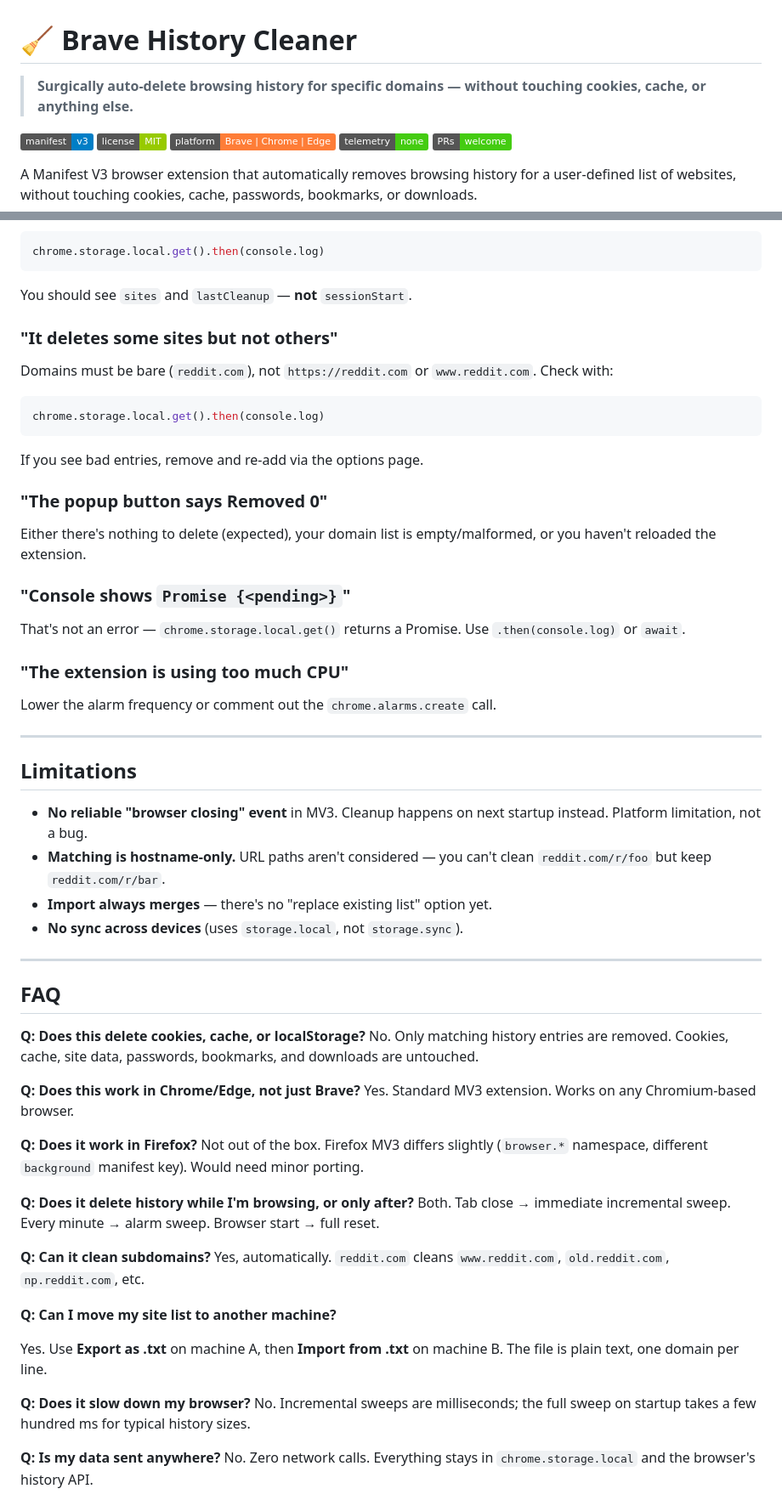
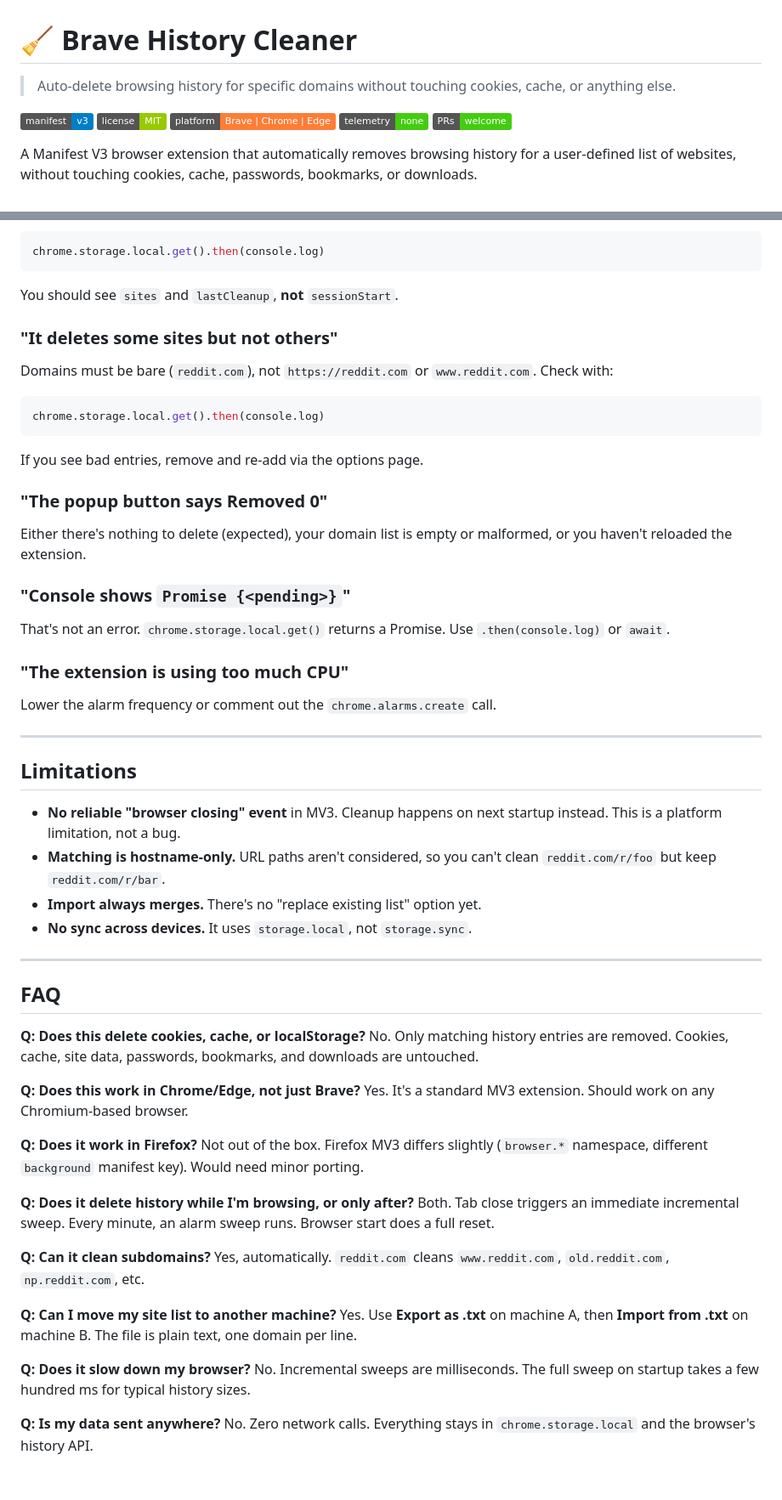
Before and after one commit to sharmatilak/brave-history-cleaner, a Markdown page: README.md, 2 parts joined by grey strips. Shown at 85% size. Rendered like a GitHub page; badges without logos; blank space fills up the shorter version.

````diff
--- a/README.md
+++ b/README.md
@@ -1,6 +1,6 @@
 # 🧹 Brave History Cleaner
 
-> **Surgically auto-delete browsing history for specific domains — without touching cookies, cache, or anything else.**
+> Auto-delete browsing history for specific domains without touching cookies, cache, or anything else.
 
 [![Manifest V3](https://img.shields.io/badge/manifest-v3-blue)](https://developer.chrome.com/docs/extensions/mv3/)
 [![License: MIT](https://img.shields.io/badge/license-MIT-green)](LICENSE)
@@ -258,7 +259,7 @@ Verify storage with:
 chrome.storage.local.get().then(console.log)
 ```
 
-You should see `sites` and `lastCleanup` — **not** `sessionStart`.
+You should see `sites` and `lastCleanup`, **not** `sessionStart`.
 
 ### "It deletes some sites but not others"
 
@@ -272,11 +273,11 @@ If you see bad entries, remove and re-add via the options page.
 
 ### "The popup button says Removed 0"
 
-Either there's nothing to delete (expected), your domain list is empty/malformed, or you haven't reloaded the extension.
+Either there's nothing to delete (expected), your domain list is empty or malformed, or you haven't reloaded the extension.
 
 ### "Console shows `Promise {<pending>}`"
 
-That's not an error — `chrome.storage.local.get()` returns a Promise. Use `.then(console.log)` or `await`.
+That's not an error. `chrome.storage.local.get()` returns a Promise. Use `.then(console.log)` or `await`.
 
 ### "The extension is using too much CPU"
 
@@ -286,10 +287,10 @@ Lower the alarm frequency or comment out the `chrome.alarms.create` call.
 
 ## Limitations
 
-- **No reliable "browser closing" event** in MV3. Cleanup happens on next startup instead. Platform limitation, not a bug.
-- **Matching is hostname-only.** URL paths aren't considered — you can't clean `reddit.com/r/foo` but keep `reddit.com/r/bar`.
-- **Import always merges** — there's no "replace existing list" option yet.
-- **No sync across devices** (uses `storage.local`, not `storage.sync`).
+- **No reliable "browser closing" event** in MV3. Cleanup happens on next startup instead. This is a platform limitation, not a bug.
+- **Matching is hostname-only.** URL paths aren't considered, so you can't clean `reddit.com/r/foo` but keep `reddit.com/r/bar`.
+- **Import always merges.** There's no "replace existing list" option yet.
+- **No sync across devices.** It uses `storage.local`, not `storage.sync`.
 
 ---
 
@@ -299,23 +300,22 @@ Lower the alarm frequency or comment out the `chrome.alarms.create` call.
 No. Only matching history entries are removed. Cookies, cache, site data, passwords, bookmarks, and downloads are untouched.
 
 **Q: Does this work in Chrome/Edge, not just Brave?**
-Yes. Standard MV3 extension. Works on any Chromium-based browser.
+Yes. It's a standard MV3 extension. Should work on any Chromium-based browser.
 
 **Q: Does it work in Firefox?**
 Not out of the box. Firefox MV3 differs slightly (`browser.*` namespace, different `background` manifest key). Would need minor porting.
 
 **Q: Does it delete history while I'm browsing, or only after?**
-Both. Tab close → immediate incremental sweep. Every minute → alarm sweep. Browser start → full reset.
+Both. Tab close triggers an immediate incremental sweep. Every minute, an alarm sweep runs. Browser start does a full reset.
 
 **Q: Can it clean subdomains?**
 Yes, automatically. `reddit.com` cleans `www.reddit.com`, `old.reddit.com`, `np.reddit.com`, etc.
 
 **Q: Can I move my site list to another machine?**
-
 Yes. Use **Export as .txt** on machine A, then **Import from .txt** on machine B. The file is plain text, one domain per line.
 
 **Q: Does it slow down my browser?**
-No. Incremental sweeps are milliseconds; the full sweep on startup takes a few hundred ms for typical history sizes.
+No. Incremental sweeps are milliseconds. The full sweep on startup takes a few hundred ms for typical history sizes.
 
 **Q: Is my data sent anywhere?**
 No. Zero network calls. Everything stays in `chrome.storage.local` and the browser's history API.
````
Also changed, not shown: other parts of README.md (+40 -31 lines).
